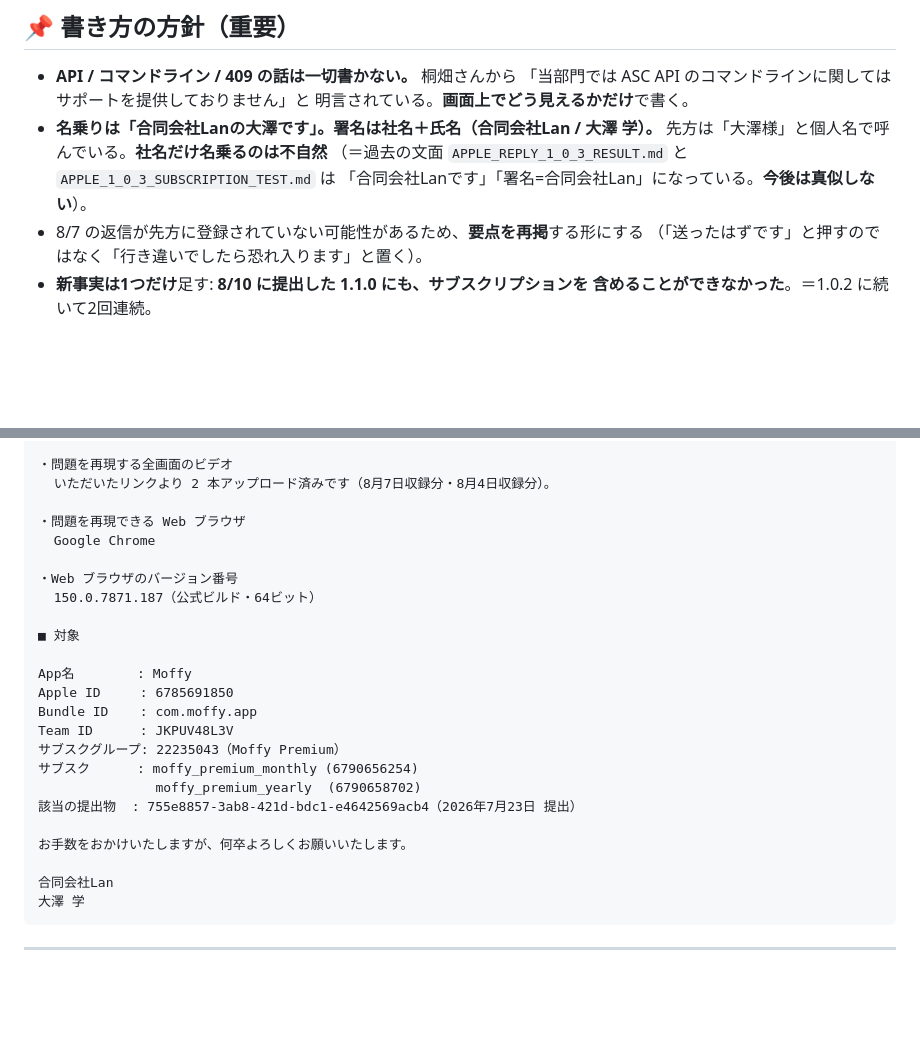
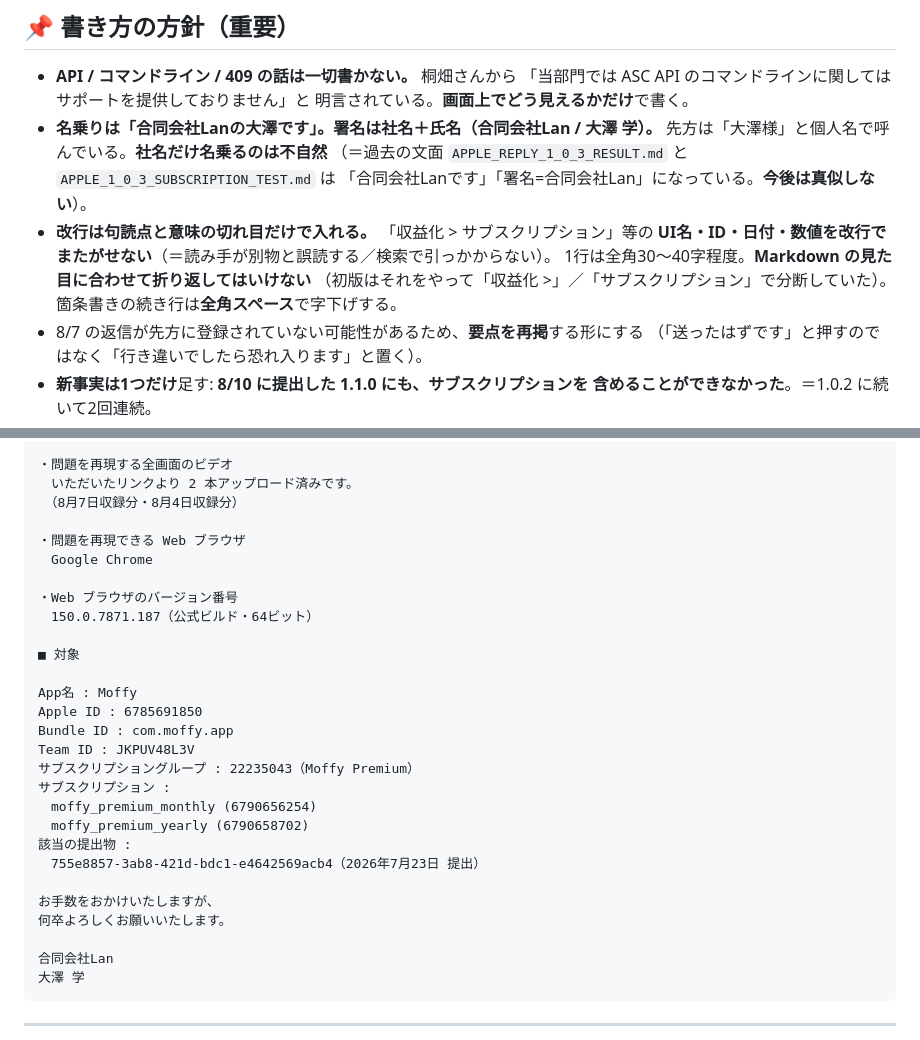
Before and after one commit to lanlangh/moffy, a Markdown page: docs/asc/APPLE_REPLY_KIRIHATA_2026-08-17.md, 2 parts joined by grey strips. Drawn GitHub-style; blank space fills up the shorter version.

```diff
--- a/docs/asc/APPLE_REPLY_KIRIHATA_2026-08-17.md
+++ b/docs/asc/APPLE_REPLY_KIRIHATA_2026-08-17.md
@@ -13,6 +13,11 @@
   先方は「大澤様」と個人名で呼んでいる。**社名だけ名乗るのは不自然**
   （＝過去の文面 `APPLE_REPLY_1_0_3_RESULT.md` と `APPLE_1_0_3_SUBSCRIPTION_TEST.md` は
   「合同会社Lanです」「署名=合同会社Lan」になっている。**今後は真似しない**）。
+- **改行は句読点と意味の切れ目だけで入れる。** 「収益化 > サブスクリプション」等の
+  **UI名・ID・日付・数値を改行でまたがせない**（＝読み手が別物と誤読する／検索で引っかからない）。
+  1行は全角30〜40字程度。**Markdown の見た目に合わせて折り返してはいけない**
+  （初版はそれをやって「収益化 >」／「サブスクリプション」で分断していた）。
+  箇条書きの続き行は**全角スペース**で字下げする。
 - 8/7 の返信が先方に登録されていない可能性があるため、**要点を再掲**する形にする
   （「送ったはずです」と押すのではなく「行き違いでしたら恐れ入ります」と置く）。
 - **新事実は1つだけ**足す: **8/10 に提出した 1.1.0 にも、サブスクリプションを
@@ -109,25 +137,29 @@
 
 ・問題を再現する全画面のビデオ
-  いただいたリンクより 2 本アップロード済みです（8月7日収録分・8月4日収録分）。
+　いただいたリンクより 2 本アップロード済みです。
+　（8月7日収録分・8月4日収録分）
 
 ・問題を再現できる Web ブラウザ
-  Google Chrome
+　Google Chrome
 
 ・Web ブラウザのバージョン番号
-  150.0.7871.187（公式ビルド・64ビット）
+　150.0.7871.187（公式ビルド・64ビット）
 
 ■ 対象
 
-App名        : Moffy
-Apple ID     : 6785691850
-Bundle ID    : com.moffy.app
-Team ID      : JKPUV48L3V
-サブスクグループ: 22235043（Moffy Premium）
-サブスク      : moffy_premium_monthly (6790656254)
-               moffy_premium_yearly  (6790658702)
-該当の提出物  : 755e8857-3ab8-421d-bdc1-e4642569acb4（2026年7月23日 提出）
+App名 : Moffy
+Apple ID : 6785691850
+Bundle ID : com.moffy.app
+Team ID : JKPUV48L3V
+サブスクリプショングループ : 22235043（Moffy Premium）
+サブスクリプション :
+　moffy_premium_monthly (6790656254)
+　moffy_premium_yearly (6790658702)
+該当の提出物 :
+　755e8857-3ab8-421d-bdc1-e4642569acb4（2026年7月23日 提出）
 
-お手数をおかけいたしますが、何卒よろしくお願いいたします。
+お手数をおかけいたしますが、
+何卒よろしくお願いいたします。
 
 合同会社Lan
 大澤 学
```
Also changed, not shown: other parts of docs/asc/APPLE_REPLY_KIRIHATA_2026-08-17.md (+66 -43 lines).
